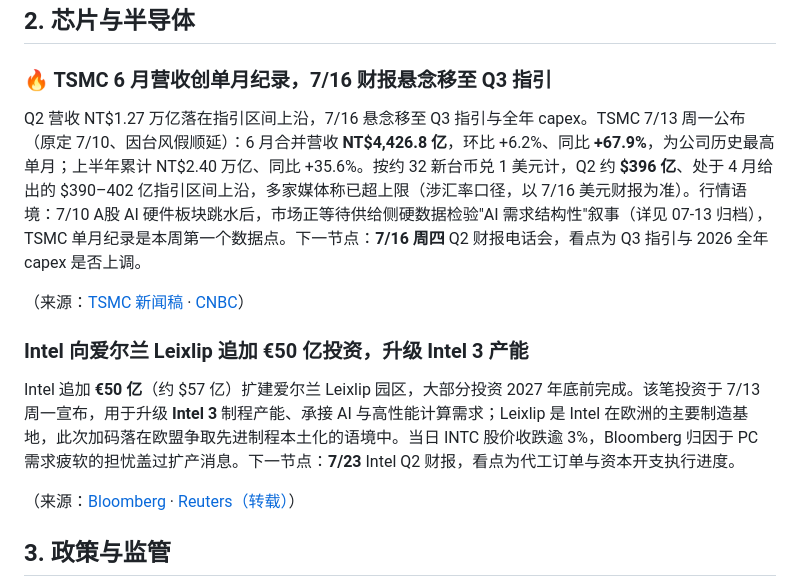
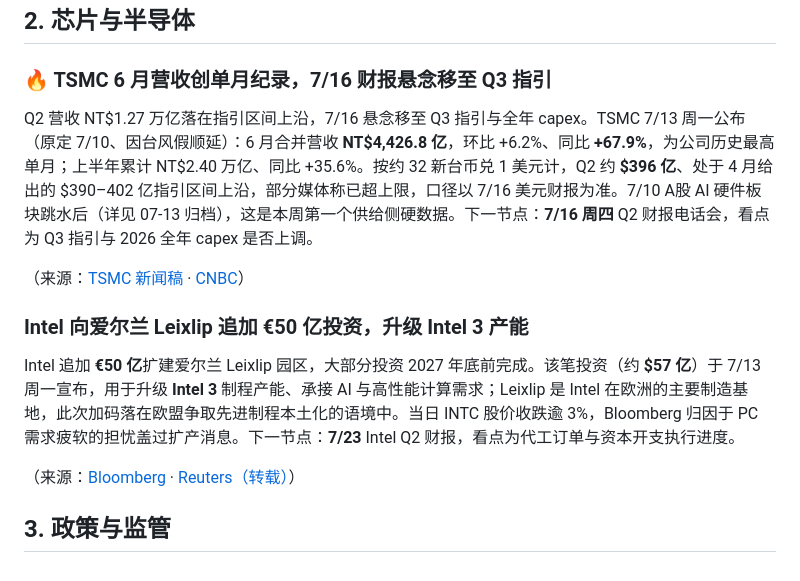
Before and after one commit to shichangs/AINews, a Markdown page: content/daily-ai-news/2026-07-14.md, the part around the change. Rendered like a GitHub page.

Commit message:
chore: update generated AI news data

```diff
--- a/content/daily-ai-news/2026-07-14.md
+++ b/content/daily-ai-news/2026-07-14.md
@@ -22,13 +22,13 @@ Hyperion 预算立项以来从 $100 亿涨至 $500 亿+，2030 年先交付 2GW
 
 ### 🔥 TSMC 6 月营收创单月纪录，7/16 财报悬念移至 Q3 指引
 
-Q2 营收 NT$1.27 万亿落在指引区间上沿，7/16 悬念移至 Q3 指引与全年 capex。TSMC 7/13 周一公布（原定 7/10、因台风假顺延）：6 月合并营收 **NT$4,426.8 亿**，环比 +6.2%、同比 **+67.9%**，为公司历史最高单月；上半年累计 NT$2.40 万亿、同比 +35.6%。按约 32 新台币兑 1 美元计，Q2 约 **$396 亿**、处于 4 月给出的 $390–402 亿指引区间上沿，多家媒体称已超上限（涉汇率口径，以 7/16 美元财报为准）。行情语境：7/10 A股 AI 硬件板块跳水后，市场正等待供给侧硬数据检验"AI 需求结构性"叙事（详见 07-13 归档），TSMC 单月纪录是本周第一个数据点。下一节点：**7/16 周四** Q2 财报电话会，看点为 Q3 指引与 2026 全年 capex 是否上调。
+Q2 营收 NT$1.27 万亿落在指引区间上沿，7/16 悬念移至 Q3 指引与全年 capex。TSMC 7/13 周一公布（原定 7/10、因台风假顺延）：6 月合并营收 **NT$4,426.8 亿**，环比 +6.2%、同比 **+67.9%**，为公司历史最高单月；上半年累计 NT$2.40 万亿、同比 +35.6%。按约 32 新台币兑 1 美元计，Q2 约 **$396 亿**、处于 4 月给出的 $390–402 亿指引区间上沿，部分媒体称已超上限，口径以 7/16 美元财报为准。7/10 A股 AI 硬件板块跳水后（详见 07-13 归档），这是本周第一个供给侧硬数据。下一节点：**7/16 周四** Q2 财报电话会，看点为 Q3 指引与 2026 全年 capex 是否上调。
 
 （来源：[TSMC 新闻稿](https://pr.tsmc.com/english/news/3323) · [CNBC](https://www.cnbc.com/2026/07/13/tsmc-june-revenue-rises-percent-ahead-second-quarter.html)）
 
 ### Intel 向爱尔兰 Leixlip 追加 €50 亿投资，升级 Intel 3 产能
 
-Intel 追加 **€50 亿**（约 $57 亿）扩建爱尔兰 Leixlip 园区，大部分投资 2027 年底前完成。该笔投资于 7/13 周一宣布，用于升级 **Intel 3** 制程产能、承接 AI 与高性能计算需求；Leixlip 是 Intel 在欧洲的主要制造基地，此次加码落在欧盟争取先进制程本土化的语境中。当日 INTC 股价收跌逾 3%，Bloomberg 归因于 PC 需求疲软的担忧盖过扩产消息。下一节点：**7/23** Intel Q2 财报，看点为代工订单与资本开支执行进度。
+Intel 追加 **€50 亿**扩建爱尔兰 Leixlip 园区，大部分投资 2027 年底前完成。该笔投资（约 **$57 亿**）于 7/13 周一宣布，用于升级 **Intel 3** 制程产能、承接 AI 与高性能计算需求；Leixlip 是 Intel 在欧洲的主要制造基地，此次加码落在欧盟争取先进制程本土化的语境中。当日 INTC 股价收跌逾 3%，Bloomberg 归因于 PC 需求疲软的担忧盖过扩产消息。下一节点：**7/23** Intel Q2 财报，看点为代工订单与资本开支执行进度。
 
 （来源：[Bloomberg](https://www.bloomberg.com/news/articles/2026-07-13/intel-invests-5-billion-in-irish-hub-to-keep-up-in-ai-chip-race) · [Reuters（转载）](https://wkzo.com/2026/07/13/intel-announces-5-7-billion-capital-investment-at-irish-manufacturing-hub/)）
 
```
